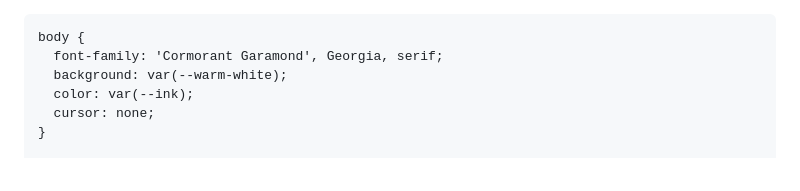
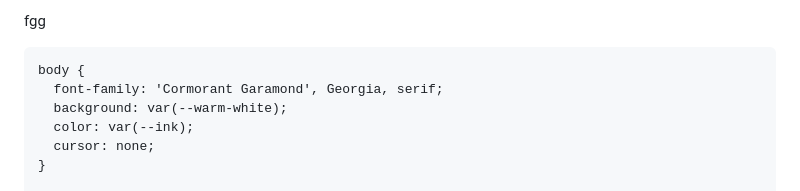
Before and after one commit to Prathemsh-Coder/craft-, a Markdown page: README.md, the part around the change. Drawn GitHub-style.

```diff
--- a/README.md
+++ b/README.md
@@ -1,3 +1,7 @@
+fgg
+
+
+
 <!DOCTYPE html>
 <html lang="en">
 <head>
```
